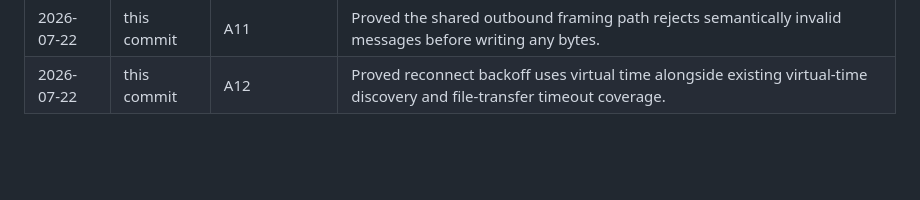
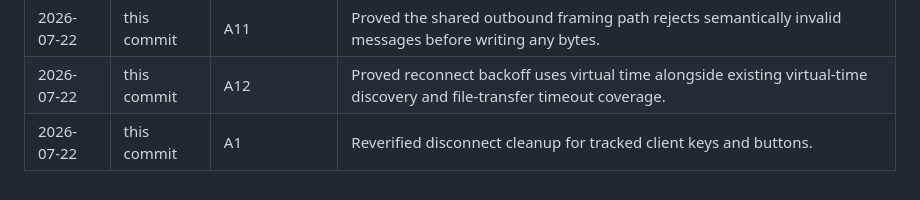
Before and after one commit to tapthaker/nexdesk, a Markdown page: docs/testability-plan.md, the part around one of its changes. GitHub-like rendering; blank space fills up the shorter version.

Commit message:
Verify client disconnect cleanup

```diff
--- a/docs/testability-plan.md
+++ b/docs/testability-plan.md
@@ -466,3 +466,4 @@ The first complete client/server rigs must cover these release-blocking invarian
 | 2026-07-22 | this commit | T5.4.3 | Promoted all-target strict Clippy to a required CI job and documented the local gate. |
 | 2026-07-22 | this commit | A11 | Proved the shared outbound framing path rejects semantically invalid messages before writing any bytes. |
 | 2026-07-22 | this commit | A12 | Proved reconnect backoff uses virtual time alongside existing virtual-time discovery and file-transfer timeout coverage. |
+| 2026-07-22 | this commit | A1 | Reverified disconnect cleanup for tracked client keys and buttons. |
```
Also changed, not shown: other parts of docs/testability-plan.md (+1 -1 lines).
